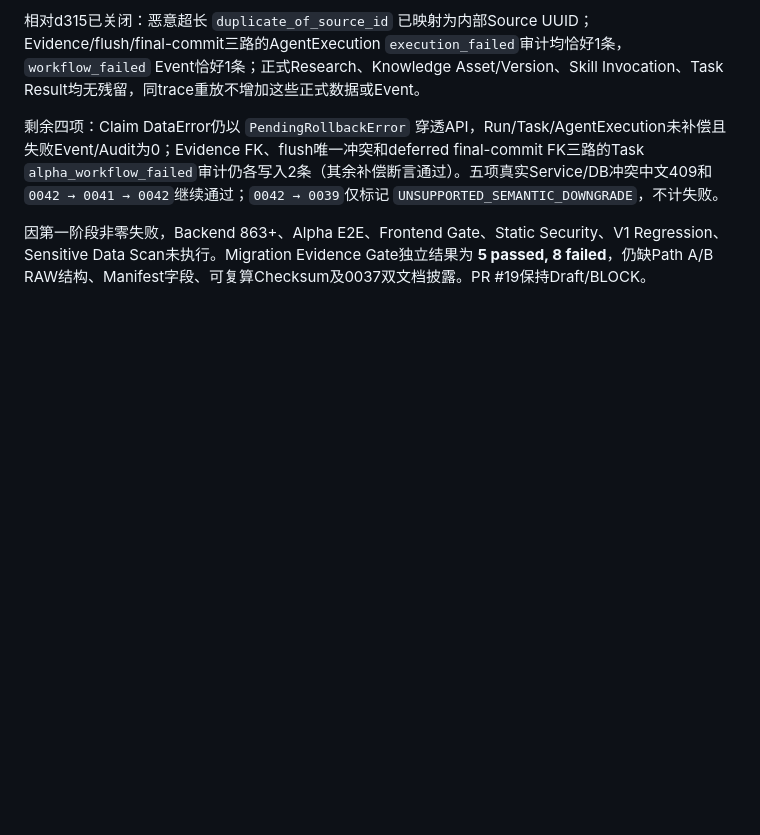
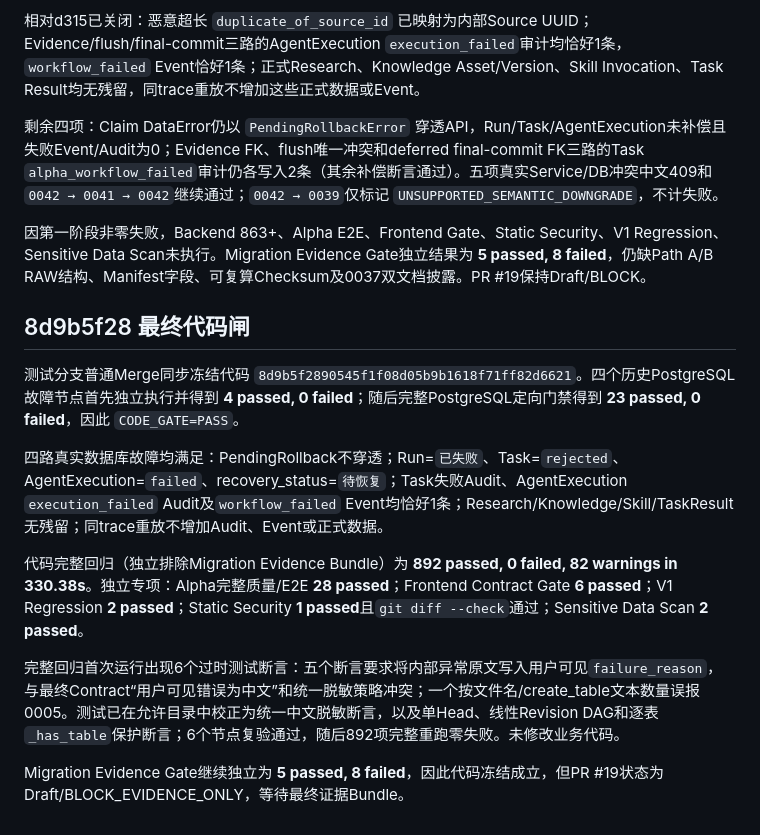
Before and after one commit to qiumingc028-beep/tiantong-ai-cloud, a Markdown page: docs/qa/V2_ALPHA_SPRINT_11_QA_REPORT.md, the part around the change. Drawn GitHub-style; blank space fills up the shorter version.

Commit message:
test: close Sprint 11.1 code gate

```diff
--- a/docs/qa/V2_ALPHA_SPRINT_11_QA_REPORT.md
+++ b/docs/qa/V2_ALPHA_SPRINT_11_QA_REPORT.md
@@ -271,3 +271,15 @@ Migration Evidence Bundle Gate复跑仍为 **5 passed, 8 failed**，继续独立
 剩余四项：Claim DataError仍以 `PendingRollbackError` 穿透API，Run/Task/AgentExecution未补偿且失败Event/Audit为0；Evidence FK、flush唯一冲突和deferred final-commit FK三路的Task `alpha_workflow_failed`审计仍各写入2条（其余补偿断言通过）。五项真实Service/DB冲突中文409和 `0042 → 0041 → 0042`继续通过；`0042 → 0039`仅标记 `UNSUPPORTED_SEMANTIC_DOWNGRADE`，不计失败。
 
 因第一阶段非零失败，Backend 863+、Alpha E2E、Frontend Gate、Static Security、V1 Regression、Sensitive Data Scan未执行。Migration Evidence Gate独立结果为 **5 passed, 8 failed**，仍缺Path A/B RAW结构、Manifest字段、可复算Checksum及0037双文档披露。PR #19保持Draft/BLOCK。
+
+## 8d9b5f28 最终代码闸
+
+测试分支普通Merge同步冻结代码 `8d9b5f2890545f1f08d05b9b1618f71ff82d6621`。四个历史PostgreSQL故障节点首先独立执行并得到 **4 passed, 0 failed**；随后完整PostgreSQL定向门禁得到 **23 passed, 0 failed**，因此 `CODE_GATE=PASS`。
+
+四路真实数据库故障均满足：PendingRollback不穿透；Run=`已失败`、Task=`rejected`、AgentExecution=`failed`、recovery_status=`待恢复`；Task失败Audit、AgentExecution `execution_failed` Audit及`workflow_failed` Event均恰好1条；Research/Knowledge/Skill/TaskResult无残留；同trace重放不增加Audit、Event或正式数据。
+
+代码完整回归（独立排除Migration Evidence Bundle）为 **892 passed, 0 failed, 82 warnings in 330.38s**。独立专项：Alpha完整质量/E2E **28 passed**；Frontend Contract Gate **6 passed**；V1 Regression **2 passed**；Static Security **1 passed**且`git diff --check`通过；Sensitive Data Scan **2 passed**。
+
+完整回归首次运行出现6个过时测试断言：五个断言要求将内部异常原文写入用户可见`failure_reason`，与最终Contract“用户可见错误为中文”和统一脱敏策略冲突；一个按文件名/create_table文本数量误报0005。测试已在允许目录中校正为统一中文脱敏断言，以及单Head、线性Revision DAG和逐表`_has_table`保护断言；6个节点复验通过，随后892项完整重跑零失败。未修改业务代码。
+
+Migration Evidence Gate继续独立为 **5 passed, 8 failed**，因此代码冻结成立，但PR #19状态为Draft/BLOCK_EVIDENCE_ONLY，等待最终证据Bundle。
```
